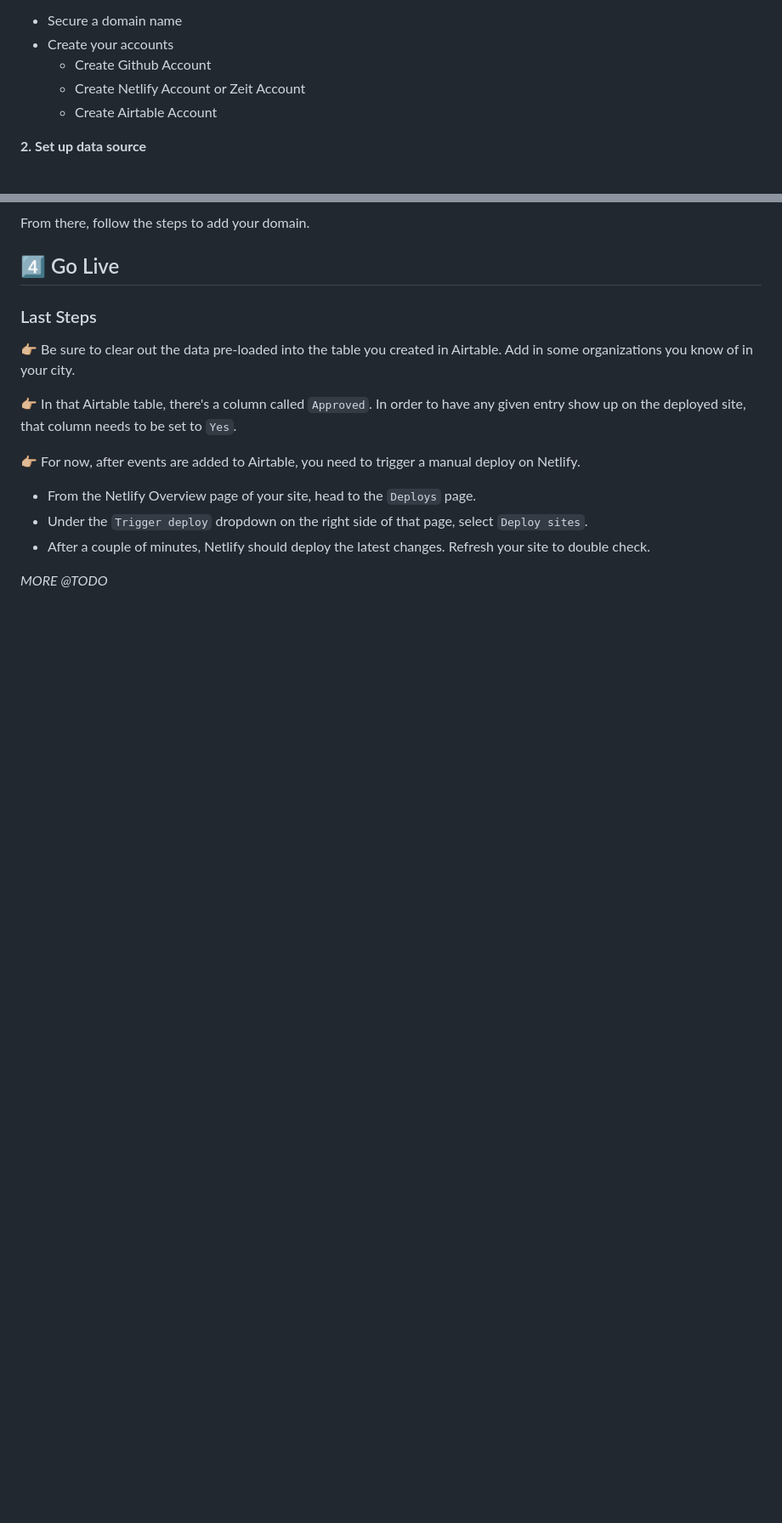
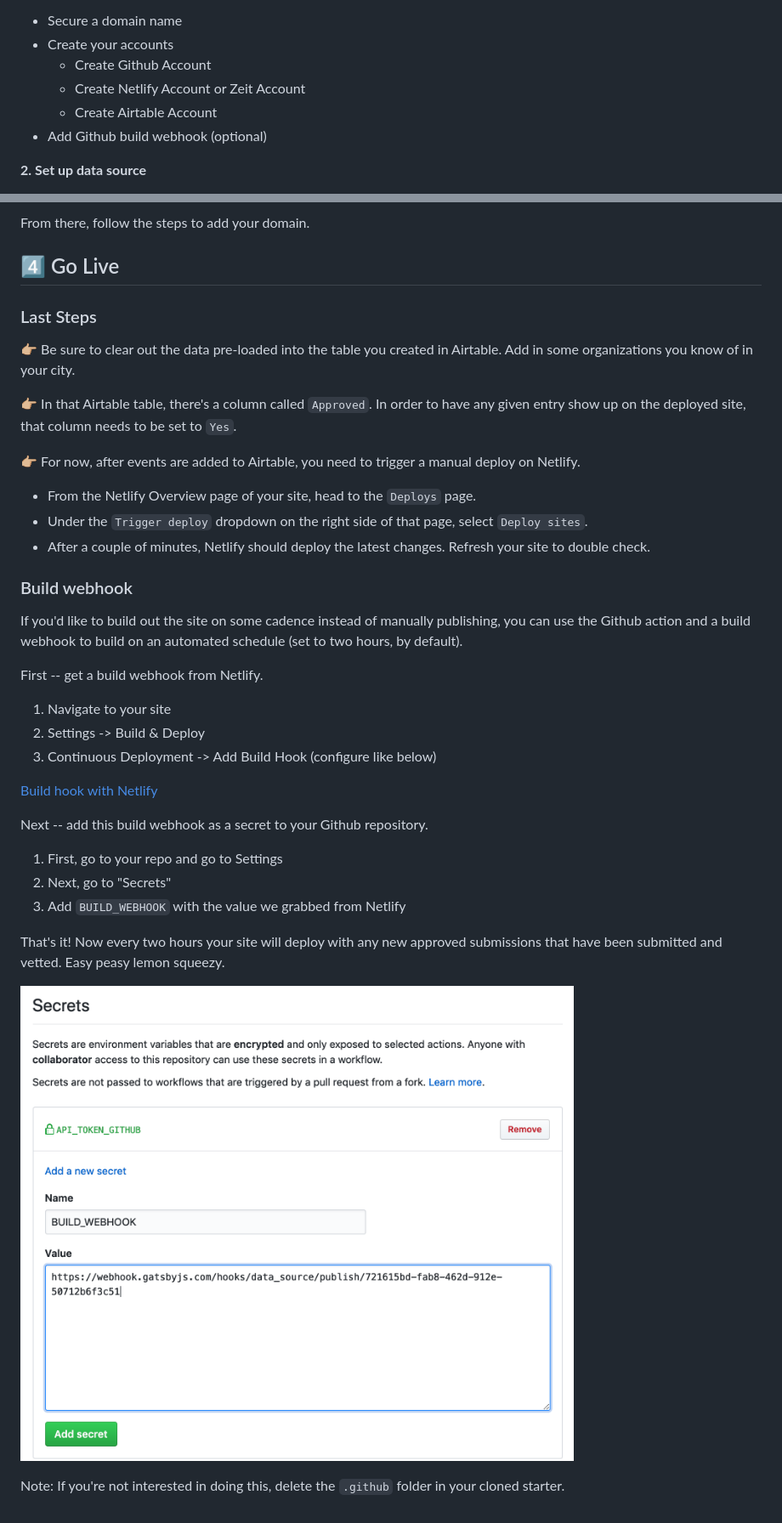
Before and after one commit to service-relief/gatsby-starter-service-relief, a Markdown page: README.md, 2 parts joined by grey strips. Shown: that part at 85% size. Rendered like a GitHub page; pictures changed too: assets/images/actions-webhook.png (added); blank space fills up the shorter version.

Commit message:
Update gatsby-starter-service-relief from service-relief/service-relief

```diff
--- a/README.md
+++ b/README.md
@@ -23,6 +23,7 @@ Using this template you can set up a service relief site without touching any co
   - Create Github Account
   - Create Netlify Account or Zeit Account
   - Create Airtable Account
+- Add Github build webhook (optional)
 
 **2. Set up data source**
 
@@ -245,4 +246,26 @@ From there, follow the steps to add your domain.
 * Under the `Trigger deploy` dropdown on the right side of that page, select `Deploy sites`.
 * After a couple of minutes, Netlify should deploy the latest changes. Refresh your site to double check.
 
-_MORE @TODO_
+### Build webhook
+
+If you'd like to build out the site on some cadence instead of manually publishing, you can use the Github action and a build webhook to build on an automated schedule (set to two hours, by default).
+
+First -- get a build webhook from Netlify.
+
+1. Navigate to your site
+1. Settings -> Build & Deploy
+1. Continuous Deployment -> Add Build Hook (configure like below)
+
+[Build hook with Netlify](./assets/images/netilfy-builld-hook.png)
+
+Next -- add this build webhook as a secret to your Github repository.
+
+1. First, go to your repo and go to Settings
+1. Next, go to "Secrets"
+1. Add `BUILD_WEBHOOK` with the value we grabbed from Netlify
+
+That's it! Now every two hours your site will deploy with any new approved submissions that have been submitted and vetted. Easy peasy lemon squeezy.
+
+![Github env var](./assets/images/actions-webhook.png)
+
+Note: If you're not interested in doing this, delete the `.github` folder in your cloned starter.
```
Also changed, not shown: assets/images/netilfy-builld-hook.png (added), 3 other files.
